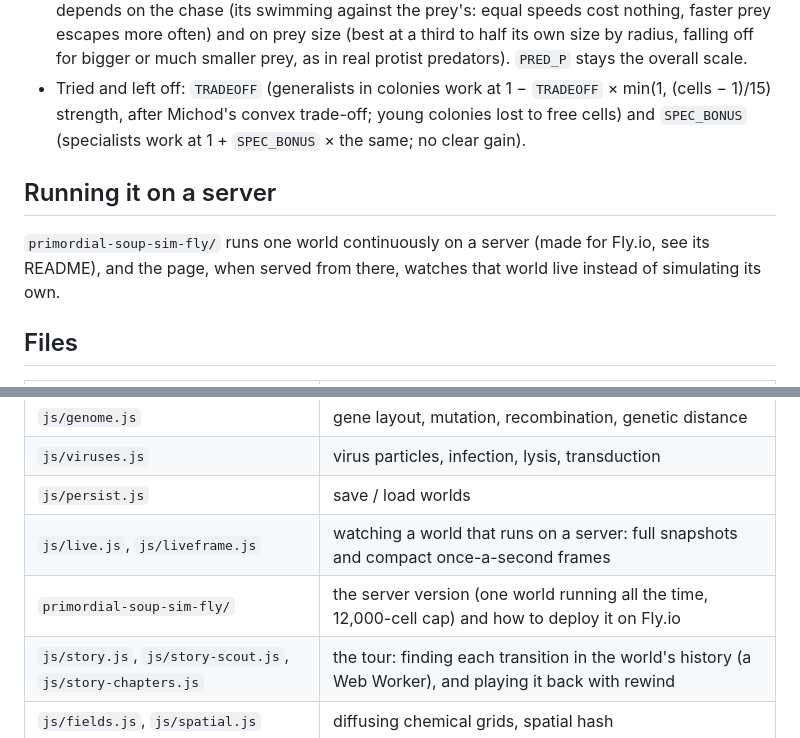
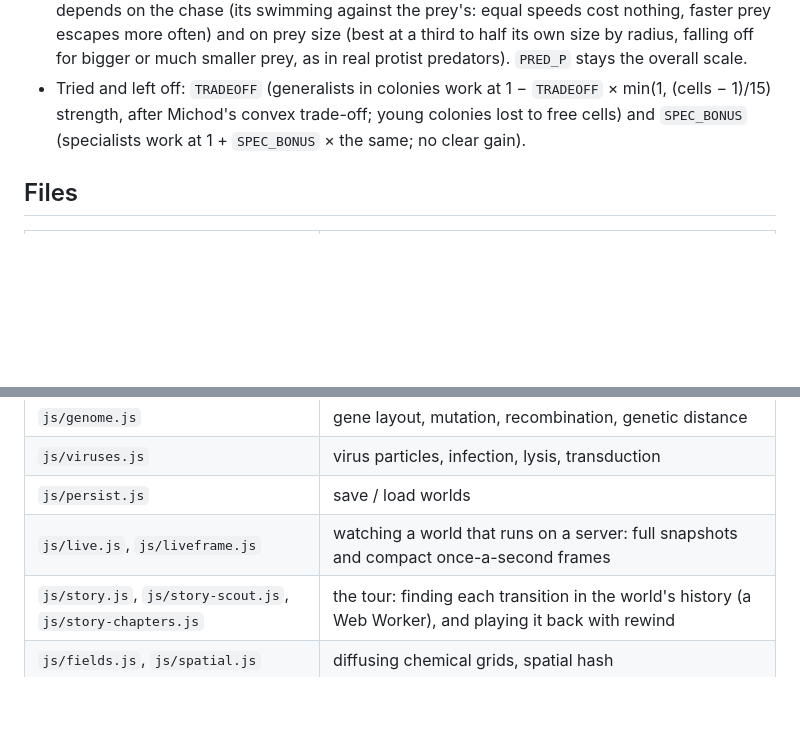
Before and after one commit to exploratorystudios/primordial-soup-sim, a Markdown page: README.md, 2 parts joined by grey strips. GitHub-like rendering; blank space fills up the shorter version.

Commit message:
README: drop the server version, which lives elsewhere
Co-Authored-By: Claude Opus 5.5 <noreply@anthropic.com>

```diff
--- a/README.md
+++ b/README.md
@@ -198,10 +198,6 @@ Each of these is a setting (on by default since 2026-10-16, chosen by measuring
 - **Hunting as an arms race** (`HUNT`, off by default): a predator's chance to catch its prey also depends on the chase (its swimming against the prey's: equal speeds cost nothing, faster prey escapes more often) and on prey size (best at a third to half its own size by radius, falling off for bigger or much smaller prey, as in real protist predators). `PRED_P` stays the overall scale.
 - Tried and left off: `TRADEOFF` (generalists in colonies work at 1 − `TRADEOFF` × min(1, (cells − 1)/15) strength, after Michod's convex trade-off; young colonies lost to free cells) and `SPEC_BONUS` (specialists work at 1 + `SPEC_BONUS` × the same; no clear gain).
 
-## Running it on a server
-
-`primordial-soup-sim-fly/` runs one world continuously on a server (made for Fly.io, see its README), and the page, when served from there, watches that world live instead of simulating its own.
-
 ## Files
 
 | file | role |
@@ -214,7 +210,6 @@ Each of these is a setting (on by default since 2026-10-16, chosen by measuring
 | `js/viruses.js` | virus particles, infection, lysis, transduction |
 | `js/persist.js` | save / load worlds |
 | `js/live.js`, `js/liveframe.js` | watching a world that runs on a server: full snapshots and compact once-a-second frames |
-| `primordial-soup-sim-fly/` | the server version (one world running all the time, 12,000-cell cap) and how to deploy it on Fly.io |
 | `js/story.js`, `js/story-scout.js`, `js/story-chapters.js` | the tour: finding each transition in the world's history (a Web Worker), and playing it back with rewind |
 | `js/fields.js`, `js/spatial.js` | diffusing chemical grids, spatial hash |
 | `js/render.js` | true-scale renderer with semantic zoom (molecules, bilayers, organelles) |
```
